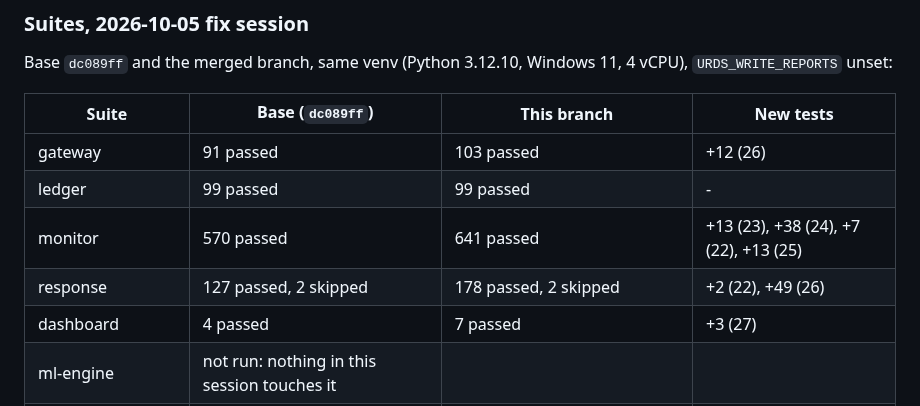
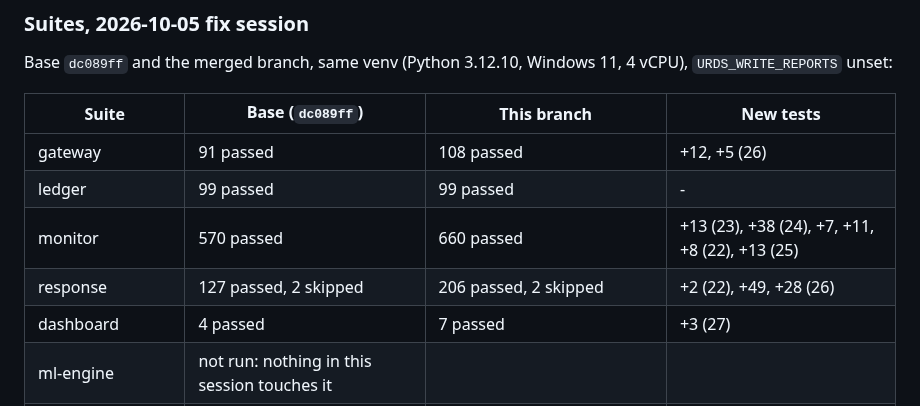
Before and after one commit to VSshashank/unified-ransomware-system, a Markdown page: FIXES.md, the part around the change. Drawn GitHub-style.

```diff
--- a/FIXES.md
+++ b/FIXES.md
@@ -2513,10 +2513,10 @@ Base `dc089ff` and the merged branch, same venv (Python 3.12.10, Windows 11,
 
 | Suite | Base (`dc089ff`) | This branch | New tests |
 |---|---|---|---|
-| gateway | 91 passed | 103 passed | +12 (26) |
+| gateway | 91 passed | 108 passed | +12, +5 (26) |
 | ledger | 99 passed | 99 passed | - |
-| monitor | 570 passed | 641 passed | +13 (23), +38 (24), +7 (22), +13 (25) |
-| response | 127 passed, 2 skipped | 178 passed, 2 skipped | +2 (22), +49 (26) |
+| monitor | 570 passed | 660 passed | +13 (23), +38 (24), +7, +11, +8 (22), +13 (25) |
+| response | 127 passed, 2 skipped | 206 passed, 2 skipped | +2 (22), +49, +28 (26) |
 | dashboard | 4 passed | 7 passed | +3 (27) |
 | ml-engine | not run: nothing in this session touches it | | |
 | claim matrix (`--tests`) | 0 failed | 0 failed, C-16: 48 events, 0 unsupported | - |
```
Also changed, not shown: docs/VM_RETEST_ADDENDUM.md (+7 -6 lines).
